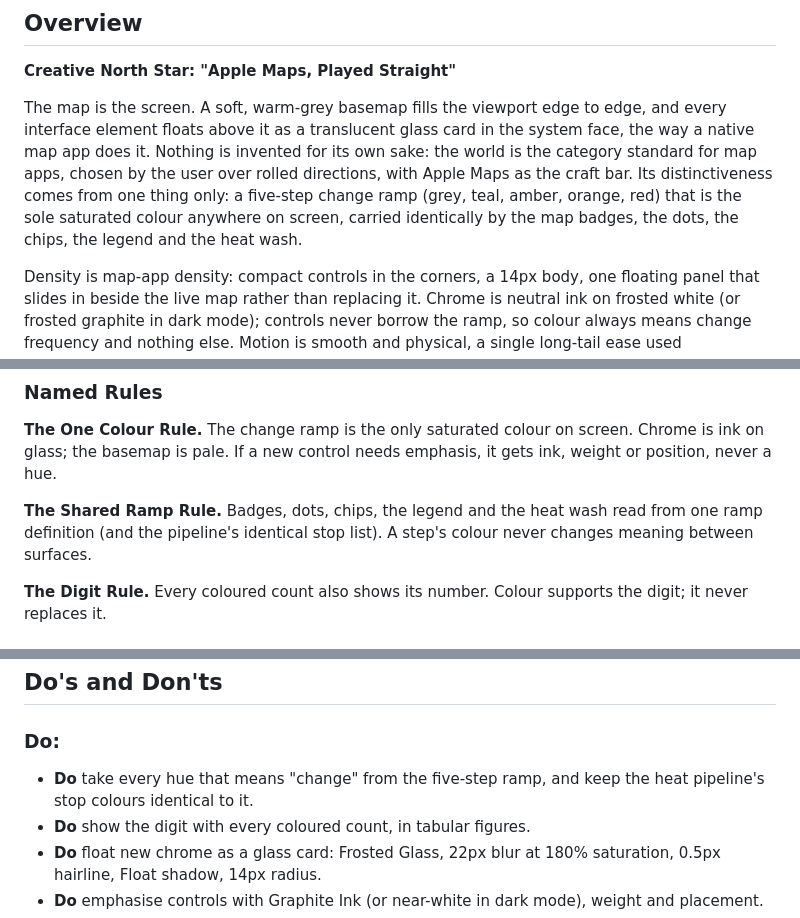
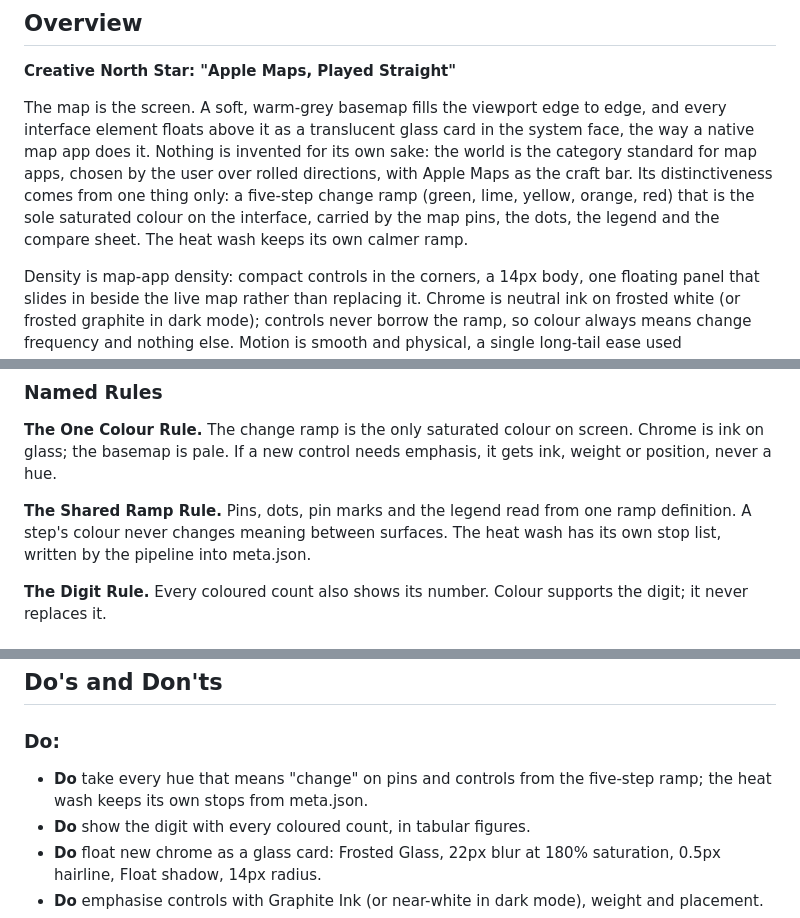
Before and after one commit to manynoobs/openwhere, a Markdown page: DESIGN.md, 3 parts joined by grey strips. GitHub-like rendering.

```diff
--- a/DESIGN.md
+++ b/DESIGN.md
@@ -171,7 +171,7 @@ components:
 
 **Creative North Star: "Apple Maps, Played Straight"**
 
-The map is the screen. A soft, warm-grey basemap fills the viewport edge to edge, and every interface element floats above it as a translucent glass card in the system face, the way a native map app does it. Nothing is invented for its own sake: the world is the category standard for map apps, chosen by the user over rolled directions, with Apple Maps as the craft bar. Its distinctiveness comes from one thing only: a five-step change ramp (grey, teal, amber, orange, red) that is the sole saturated colour anywhere on screen, carried identically by the map badges, the dots, the chips, the legend and the heat wash.
+The map is the screen. A soft, warm-grey basemap fills the viewport edge to edge, and every interface element floats above it as a translucent glass card in the system face, the way a native map app does it. Nothing is invented for its own sake: the world is the category standard for map apps, chosen by the user over rolled directions, with Apple Maps as the craft bar. Its distinctiveness comes from one thing only: a five-step change ramp (green, lime, yellow, orange, red) that is the sole saturated colour on the interface, carried by the map pins, the dots, the legend and the compare sheet. The heat wash keeps its own calmer ramp.
 
 Density is map-app density: compact controls in the corners, a 14px body, one floating panel that slides in beside the live map rather than replacing it. Chrome is neutral ink on frosted white (or frosted graphite in dark mode); controls never borrow the ramp, so colour always means change frequency and nothing else. Motion is smooth and physical, a single long-tail ease used everywhere, with the map itself doing the largest moves (fly-to, heat cross-fade).
 
@@ -220,7 +220,7 @@ The basemap ground, a Protomaps "light" flavour retuned toward Apple Maps.
 ### Named Rules
 **The One Colour Rule.** The change ramp is the only saturated colour on screen. Chrome is ink on glass; the basemap is pale. If a new control needs emphasis, it gets ink, weight or position, never a hue.
 
-**The Shared Ramp Rule.** Badges, dots, chips, the legend and the heat wash read from one ramp definition (and the pipeline's identical stop list). A step's colour never changes meaning between surfaces.
+**The Shared Ramp Rule.** Pins, dots, pin marks and the legend read from one ramp definition. A step's colour never changes meaning between surfaces. The heat wash has its own stop list, written by the pipeline into meta.json.
 
 **The Digit Rule.** Every coloured count also shows its number. Colour supports the digit; it never replaces it.
 
@@ -333,7 +333,7 @@ A bottom sheet rising over 300ms, holding up to three pinned units on one 2016
 ## Do's and Don'ts
 
 ### Do:
-- **Do** take every hue that means "change" from the five-step ramp, and keep the heat pipeline's stop colours identical to it.
+- **Do** take every hue that means "change" on pins and controls from the five-step ramp; the heat wash keeps its own stops from meta.json.
 - **Do** show the digit with every coloured count, in tabular figures.
 - **Do** float new chrome as a glass card: Frosted Glass, 22px blur at 180% saturation, 0.5px hairline, Float shadow, 14px radius.
 - **Do** emphasise controls with Graphite Ink (or near-white in dark mode), weight and placement.
```
Also changed, not shown: other parts of DESIGN.md (+19 -19 lines), README.md (+6 -6 lines), docs/compare.png, docs/phone-panel.png, 5 other files.
